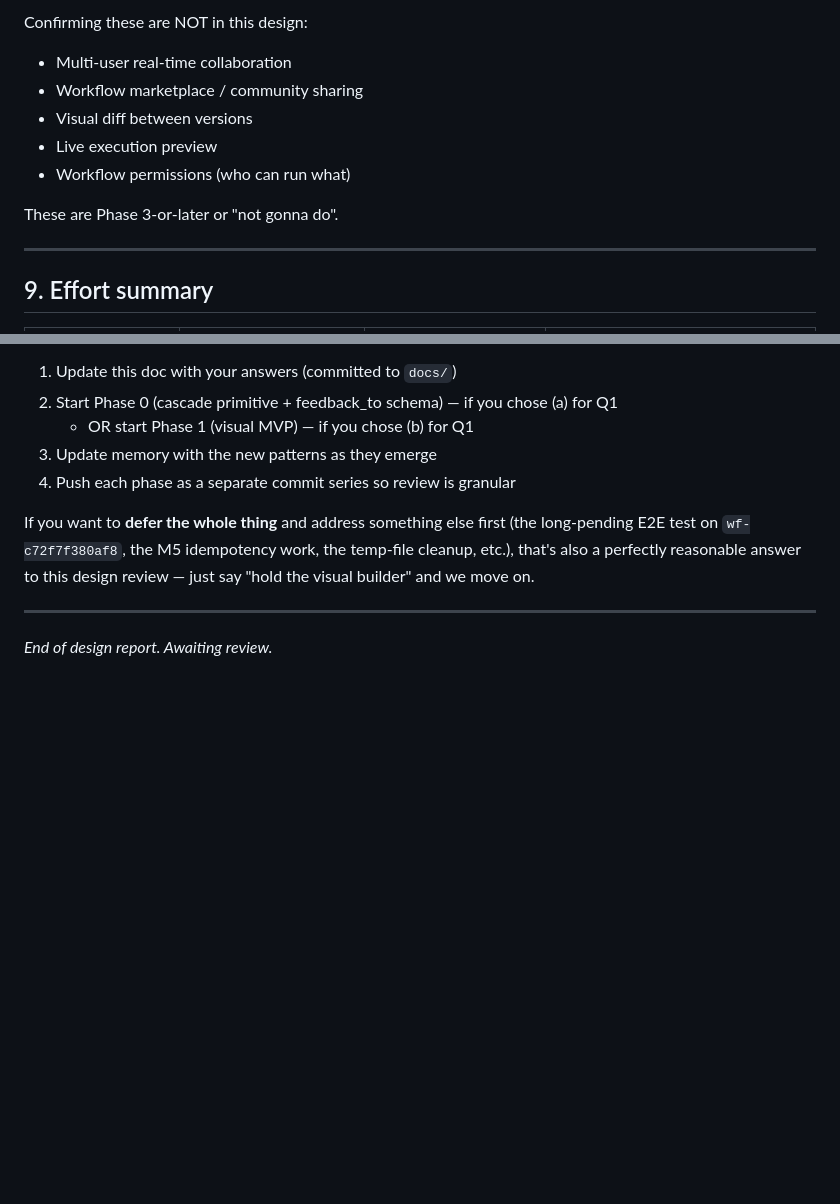
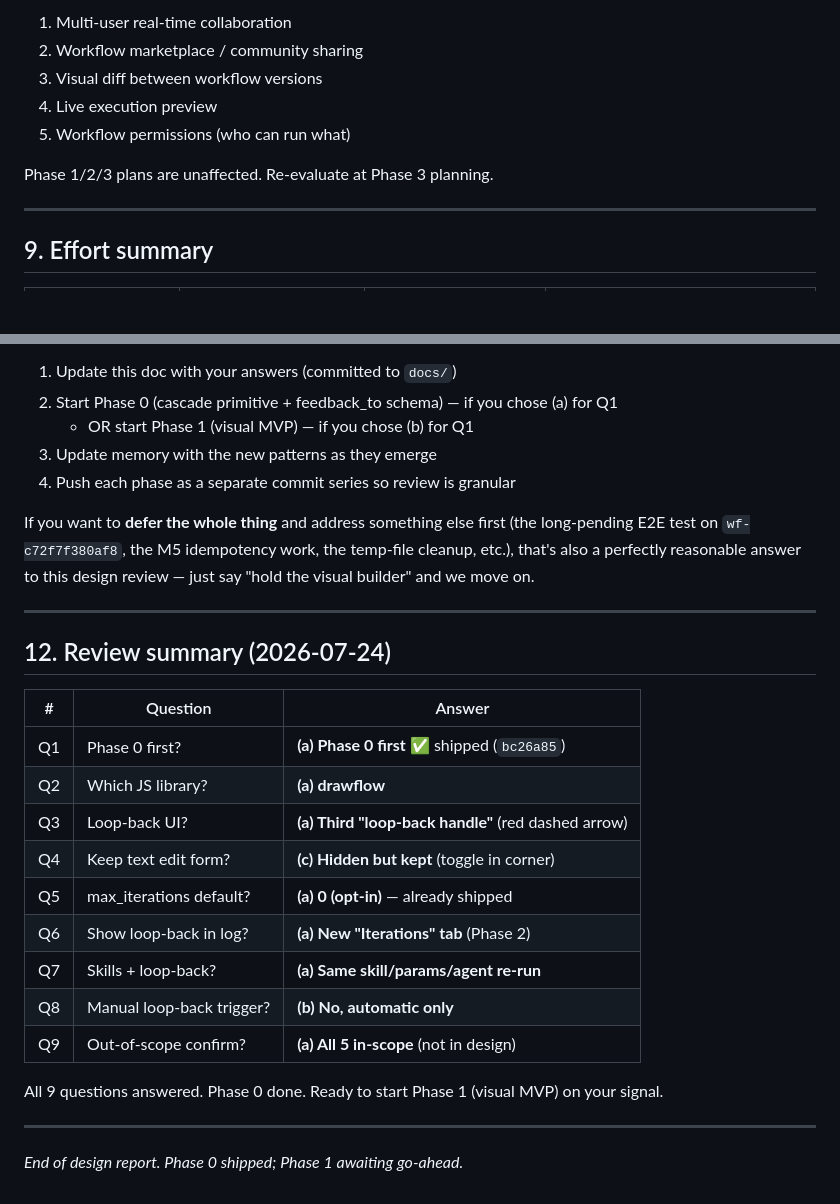
Before and after one commit to iamstanchui-byte/HermesStudio, a Markdown page: docs/visual-workflow-builder.md, 2 parts joined by grey strips. GitHub-like rendering; blank space fills up the shorter version.

```diff
--- a/docs/visual-workflow-builder.md
+++ b/docs/visual-workflow-builder.md
@@ -627,12 +619,11 @@ in the chain". Easy to add in Phase 3 if you want it.
 
-Confirming these are NOT in this design:
-- Multi-user real-time collaboration
-- Workflow marketplace / community sharing
-- Visual diff between versions
-- Live execution preview
-- Workflow permissions (who can run what)
+1. Multi-user real-time collaboration
+2. Workflow marketplace / community sharing
+3. Visual diff between workflow versions
+4. Live execution preview
+5. Workflow permissions (who can run what)
 
-These are Phase 3-or-later or "not gonna do".
+Phase 1/2/3 plans are unaffected. Re-evaluate at Phase 3 planning.
 
 ---
 
@@ -698,4 +689,23 @@ perfectly reasonable answer to this design review — just say
 
 ---
 
-*End of design report. Awaiting review.*
+## 12. Review summary (2026-07-24)
+
+| # | Question | Answer |
+|---|---|---|
+| Q1 | Phase 0 first? | **(a) Phase 0 first** ✅ shipped (`bc26a85`) |
+| Q2 | Which JS library? | **(a) drawflow** |
+| Q3 | Loop-back UI? | **(a) Third "loop-back handle"** (red dashed arrow) |
+| Q4 | Keep text edit form? | **(c) Hidden but kept** (toggle in corner) |
+| Q5 | max_iterations default? | **(a) 0 (opt-in)** — already shipped |
+| Q6 | Show loop-back in log? | **(a) New "Iterations" tab** (Phase 2) |
+| Q7 | Skills + loop-back? | **(a) Same skill/params/agent re-run** |
+| Q8 | Manual loop-back trigger? | **(b) No, automatic only** |
+| Q9 | Out-of-scope confirm? | **(a) All 5 in-scope** (not in design) |
+
+All 9 questions answered. Phase 0 done. Ready to start Phase 1 (visual
+MVP) on your signal.
+
+---
+
+*End of design report. Phase 0 shipped; Phase 1 awaiting go-ahead.*
```
Also changed, not shown: other parts of docs/visual-workflow-builder.md (+57 -65 lines).
